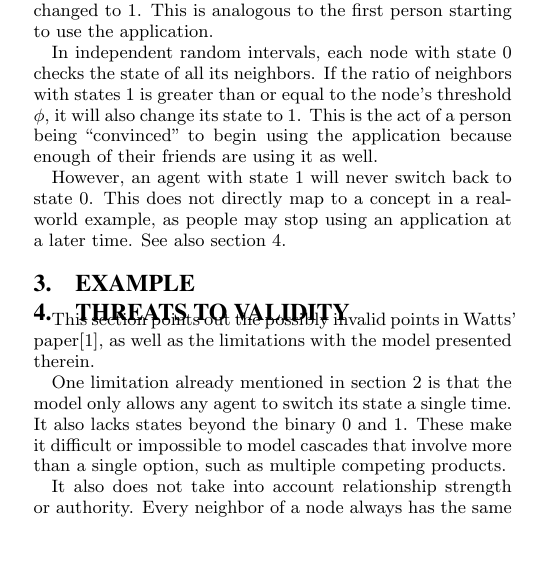
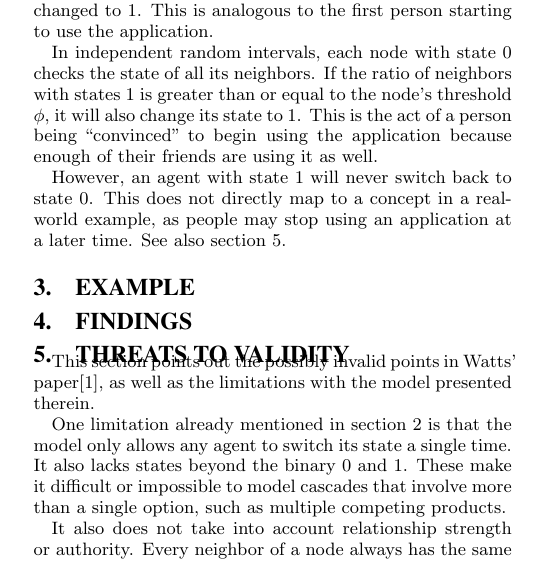
Before and after one commit to turbopope/nss, a LaTeX paper (paper/paper.tex): part of one column of page 1 of 2, cut so that both start at the same text, the shorter picture padded with empty space. Compiled offline with pdfLaTeX.

Commit message:
Add some TODOs

```diff
--- a/paper/paper.tex
+++ b/paper/paper.tex
@@ -49,10 +51,13 @@ Now the model is simulated over a time $t$, starting with $0$. At a random point
 
 In independent random intervals, each node with state $0$ checks the state of all its neighbors. If the ratio of neighbors with states $1$ is greater than or equal to the node's threshold $\phi$, it will also change its state to $1$. This is the act of a person being ``convinced'' to begin using the application because enough of their friends are using it as well.
 
-However, an agent with state $1$ will never switch back to state $0$. This does not directly map to a concept in a real-world example, as people may stop using an application at a later time. See also section \ref{sec:threats}.
+However, an agent with state $1$ will never switch back to state $0$. This does not directly map to a concept in a real-world example, as people may stop using an application at a later time. See also section \ref{sec:threats}. % TODO: Wasn't this actually false and we misread this from the paper?
 
 
 \section{Example}\label{sec:example}
+
+
+\section{Findings}\label{sec:findings}
 
 
 \section{Threats to Validity}\label{sec:threats}
```
Also changed, not shown: paper/paper.tex (4 more changed lines).
